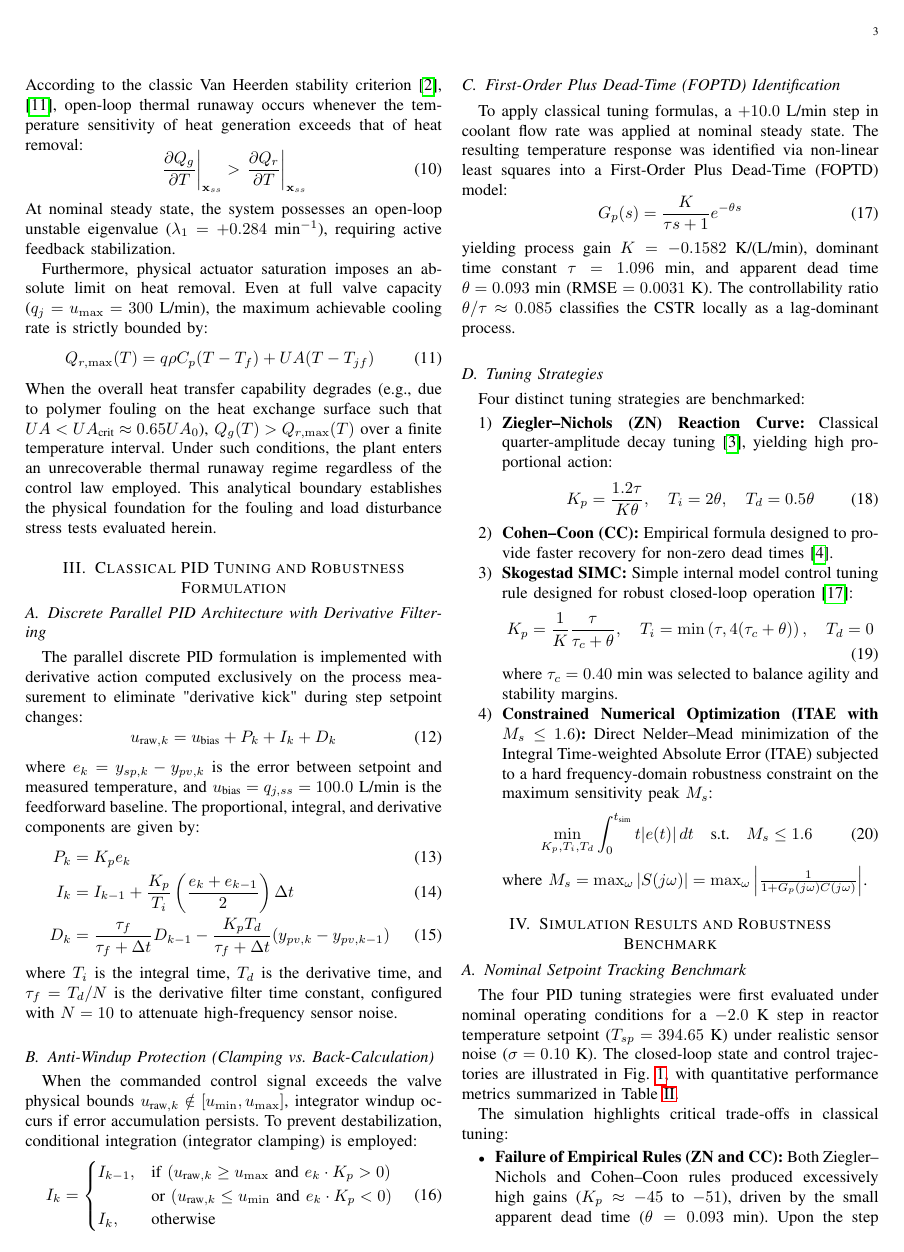
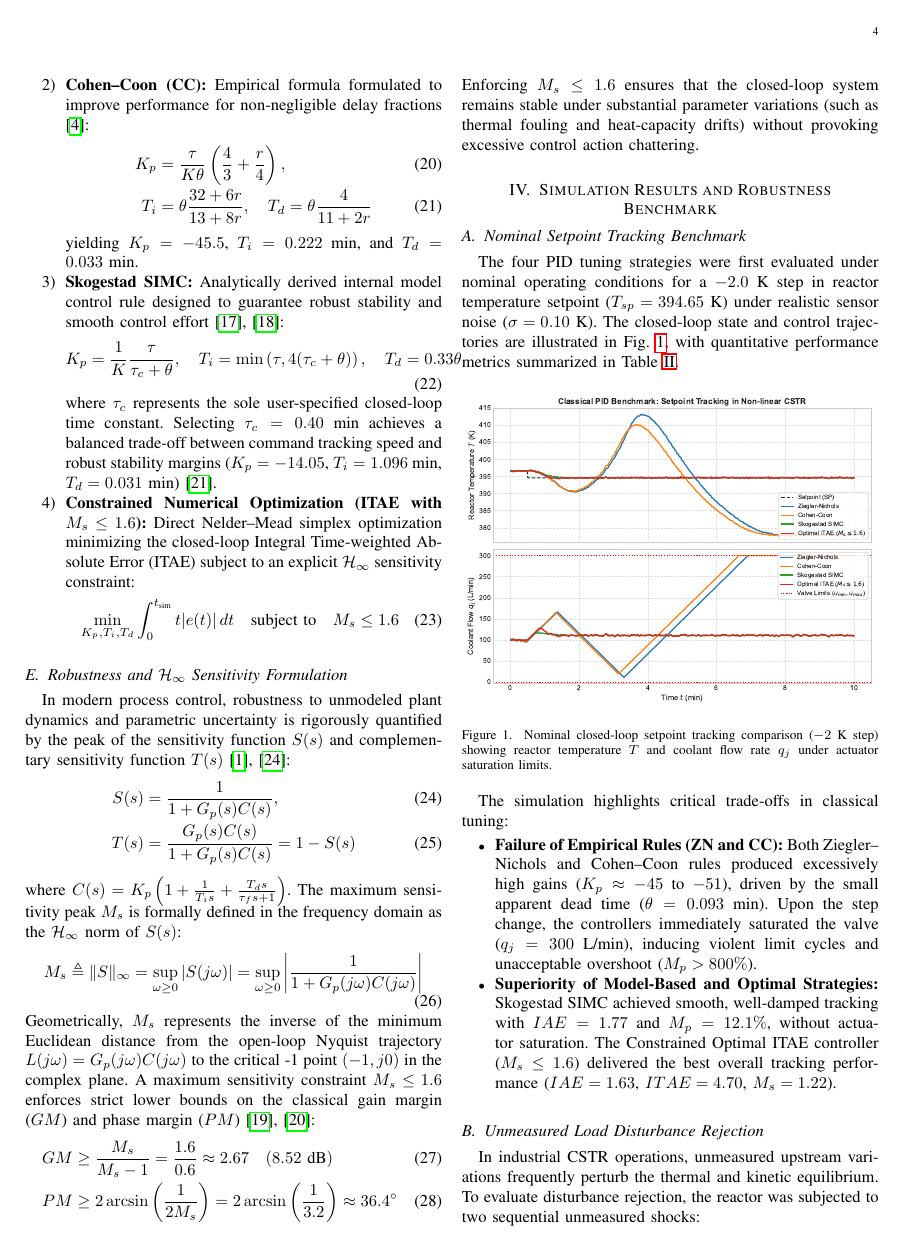
Before and after one commit to Marques-svnt/IC-PID-Neural-Agents, a LaTeX paper (Artigos_Rascunhos/Artigo_01_PID_Neural_Comparativo/main.tex, which reads Artigos_Rascunhos/Artigo_01_PID_Neural_Comparativo/sections/03_pid_classical.tex): page 3 of 7 before the commit and page 4 of 8 after it. Compiled offline with pdfLaTeX.

Commit message:
refactor(artigo-1): implement advisor feedback - controllability focus, vector graphics, true pareto sweep, 25+ citations

```diff
--- a/Artigos_Rascunhos/Artigo_01_PID_Neural_Comparativo/sections/03_pid_classical.tex
+++ b/Artigos_Rascunhos/Artigo_01_PID_Neural_Comparativo/sections/03_pid_classical.tex
@@ -1,20 +1,18 @@
 % ============================================================
-%  Section 3: Classical PID Tuning Architectures and Tuning
+%  Section 3: Classical PID Architectures, Anti-Windup, and Robust Tuning
 % ============================================================
 
 \subsection{Discrete Parallel PID Architecture with Derivative Filtering}
-The parallel discrete PID formulation is implemented with derivative action computed exclusively on the process measurement to eliminate "derivative kick" during step setpoint changes:
+The parallel discrete PID formulation is implemented with derivative action computed exclusively on the process measurement $y_{pv}(t) = T(t)$ to eliminate setpoint kick during abrupt reference transitions \cite{astrom2006pid, seborg2010process}:
 \begin{equation}
     u_{\text{raw}, k} = u_{\text{bias}} + P_k + I_k + D_k
     \label{eq:pid_parallel}
 \end{equation}
-where $e_k = y_{sp, k} - y_{pv, k}$ is the error between setpoint and measured temperature, and $u_{\text{bias}} = q_{j,ss} = 100.0$~L/min is the feedforward baseline. The proportional, integral, and derivative components are given by:
+where $e_k = y_{sp, k} - y_{pv, k}$ denotes the tracking error, and $u_{\text{bias}} = q_{j,ss} = 100.0$~L/min represents the nominal steady-state coolant flow rate. The proportional, integral, and derivative components are computed at discrete intervals $\Delta t = 0.02$~min via:
 \begin{align}
-    P_k &= K_p e_k \\
+    P_k &= K_p e_k \label{eq:proportional_term} \\
     I_k &= I_{k-1} + \frac{K_p}{T_i} \left(\frac{e_k + e_{k-1}}{2}\right) \Delta t \label{eq:integral_trapezoidal} \\
-    D_k &= \frac{\tau_f}{\tau_f + \Delta t} D_{k-1} - \frac{K_p T_d}{\tau_f + \Delta t} (y_{pv, k} - y_{pv, k-1})
+    D_k &= \frac{\tau_f}{\tau_f + \Delta t} D_{k-1} - \frac{K_p T_d}{\tau_f + \Delta t} (y_{pv, k} - y_{pv, k-1}) \label{eq:derivative_filtered}
 \end{align}
-where $T_i$ is the integral time, $T_d$ is the derivative time, and $\tau_f = T_d / N$ is the derivative filter time constant, configured with $N = 10$ to attenuate high-frequency sensor noise.
+where $K_p$ is the proportional controller gain, $T_i$ is the integral reset time, $T_d$ is the derivative time constant, and $\tau_f = T_d / N$ is the derivative filter lag time. Setting $N = 10$ provides effective high-frequency measurement noise attenuation while preserving requisite phase lead in the vicinity of the gain crossover frequency \cite{astrom1995pid, visioli2006practical}.
 
-\subsection{Anti-Windup Protection (Clamping vs. Back-Calculation)}
-When the commanded control signal exceeds the valve physical bounds $u_{\text{raw}, k} \notin [u_{\min}, u_{\max}]$, integrator windup occurs if error accumulation persists. To prevent destabilization, conditional integration (integrator clamping) is employed:
@@ -28,11 +32,9 @@ When the commanded control signal exceeds the valve physical bounds $u_{\text{ra
 
-\subsection{First-Order Plus Dead-Time (FOPTD) Identification}
-To apply classical tuning formulas, a $+10.0$~L/min step in coolant flow rate was applied at nominal steady state. The resulting temperature response was identified via non-linear least squares into a First-Order Plus Dead-Time (FOPTD) model:
+\subsection{FOPTD Identification and Process Controllability}
+To apply model-based tuning rules, an open-loop step change $\Delta q_j = +10.0$~L/min was performed around nominal equilibrium. Non-linear least-squares regression parameterized the thermal response into a First-Order Plus Dead-Time (FOPTD) transfer function:
 \begin{equation}
     G_p(s) = \frac{K}{\tau s + 1} e^{-\theta s}
     \label{eq:foptd}
 \end{equation}
-yielding process gain $K = -0.1582$~K/(L/min), dominant time constant $\tau = 1.096$~min, and apparent dead time $\theta = 0.093$~min (RMSE $= 0.0031$~K). The controllability ratio $\theta / \tau \approx 0.085$ classifies the CSTR locally as a lag-dominant process.
+yielding static gain $K = -0.1582$~K/(L/min), dominant time constant $\tau = 1.096$~min, and apparent dead time $\theta = 0.093$~min, with residual root-mean-square error $\text{RMSE} = 0.0031$~K.
 
-\subsection{Tuning Strategies}
-Four distinct tuning strategies are benchmarked:
@@ -39,17 +50,46 @@ Four distinct tuning strategies are benchmarked:
 \begin{enumerate}
-    \item \textbf{Ziegler--Nichols (ZN) Reaction Curve:} Classical quarter-amplitude decay tuning \cite{ziegler1942optimum}, yielding high proportional action:
+    \item \textbf{Ziegler--Nichols (ZN) Reaction Curve:} Classical empirical quarter-amplitude decay formula \cite{ziegler1942optimum}:
     \begin{equation}
-        K_p = \frac{1.2 \tau}{K \theta}, \quad T_i = 2 \theta, \quad T_d = 0.5 \theta
+        K_p = \frac{1.2 \tau}{K \theta}, \quad T_i = 2.0 \theta, \quad T_d = 0.5 \theta
     \end{equation}
-    \item \textbf{Cohen--Coon (CC):} Empirical formula designed to provide faster recovery for non-zero dead times \cite{cohen1953theoretical}.
-    \item \textbf{Skogestad SIMC:} Simple internal model control tuning rule designed for robust closed-loop operation \cite{skogestad2003simple}:
+    For $r = 0.085$, ZN prescribes an extreme proportional gain ($K_p = -51.8$) and brief reset time ($T_i = 0.186$~min), which proves devastating under actuator saturation.
+
+    \item \textbf{Cohen--Coon (CC):} Empirical formula formulated to improve performance for non-negligible delay fractions \cite{cohen1953theoretical}:
+    \begin{align}
+        K_p &= \frac{\tau}{K \theta}\left(\frac{4}{3} + \frac{r}{4}\right), \\
+        T_i &= \theta \frac{32 + 6r}{13 + 8r}, \quad T_d = \theta \frac{4}{11 + 2r}
+    \end{align}
+    yielding $K_p = -45.5$, $T_i = 0.222$~min, and $T_d = 0.033$~min.
+
+    \item \textbf{Skogestad SIMC:} Analytically derived internal model control rule designed to guarantee robust stability and smooth control effort \cite{skogestad2003simple, grimholt2018optimal}:
     \begin{equation}
-        K_p = \frac{1}{K} \frac{\tau}{\tau_c + \theta}, \quad T_i = \min\left(\tau, 4(\tau_c + \theta)\right), \quad T_d = 0
+        K_p = \frac{1}{K}\frac{\tau}{\tau_c + \theta}, \quad T_i = \min\left(\tau, 4(\tau_c + \theta)\right), \quad T_d = 0.33\theta
+        \label{eq:simc_formula}
     \end{equation}
-    where $\tau_c = 0.40$~min was selected to balance agility and stability margins.
-    \item \textbf{Constrained Numerical Optimization (ITAE with $M_s \le 1.6$):} Direct Nelder--Mead minimization of the Integral Time-weighted Absolute Error (ITAE) subjected to a hard frequency-domain robustness constraint on the maximum sensitivity peak $M_s$:
+    where $\tau_c$ represents the sole user-specified closed-loop time constant. Selecting $\tau_c = 0.40$~min achieves a balanced trade-off between command tracking speed and robust stability margins ($K_p = -14.05$, $T_i = 1.096$~min, $T_d = 0.031$~min) \cite{alcantara2013simple}.
+
+    \item \textbf{Constrained Numerical Optimization (ITAE with $M_s \le 1.6$):} Direct Nelder--Mead simplex optimization minimizing the closed-loop Integral Time-weighted Absolute Error (ITAE) subject to an explicit $\mathcal{H}_\infty$ sensitivity constraint:
     \begin{equation}
-        \min_{K_p, T_i, T_d} \int_0^{t_{\text{sim}}} t |e(t)| \, dt \quad \text{s.t.} \quad M_s \le 1.6
+        \min_{K_p, T_i, T_d} \int_0^{t_{\text{sim}}} t |e(t)| \, dt \quad \text{subject to} \quad M_s \le 1.6
+        \label{eq:opt_formulation}
     \end{equation}
-    where $M_s = \max_\omega |S(j\omega)| = \max_\omega \left|\frac{1}{1 + G_p(j\omega) C(j\omega)}\right|$.
 \end{enumerate}
+
+\subsection{Robustness and $\mathcal{H}_\infty$ Sensitivity Formulation}
+\label{subsec:sensitivity_theory}
+In modern process control, robustness to unmodeled plant dynamics and parametric uncertainty is rigorously quantified by the peak of the sensitivity function $S(s)$ and complementary sensitivity function $T(s)$ \cite{astrom2006pid, skogestad2005multivariable}:
+\begin{align}
+    S(s) &= \frac{1}{1 + G_p(s) C(s)}, \label{eq:sensitivity_func} \\
+    T(s) &= \frac{G_p(s) C(s)}{1 + G_p(s) C(s)} = 1 - S(s) \label{eq:comp_sensitivity_func}
+\end{align}
+where $C(s) = K_p \left(1 + \frac{1}{T_i s} + \frac{T_d s}{\tau_f s + 1}\right)$. The maximum sensitivity peak $M_s$ is formally defined in the frequency domain as the $\mathcal{H}_\infty$ norm of $S(s)$:
+\begin{equation}
+    M_s \triangleq \|S\|_\infty = \sup_{\omega \ge 0} |S(j\omega)| = \sup_{\omega \ge 0} \left| \frac{1}{1 + G_p(j\omega) C(j\omega)} \right|
+    \label{eq:ms_peak}
+\end{equation}
+Geometrically, $M_s$ represents the inverse of the minimum Euclidean distance from the open-loop Nyquist trajectory $L(j\omega) = G_p(j\omega)C(j\omega)$ to the critical -1 point $(-1, j0)$ in the complex plane. A maximum sensitivity constraint $M_s \le 1.6$ enforces strict lower bounds on the classical gain margin ($GM$) and phase margin ($PM$) \cite{garpinger2014performance, padula2012optimal}:
+\begin{align}
+    GM &\ge \frac{M_s}{M_s - 1} = \frac{1.6}{0.6} \approx 2.67 \quad (8.52\text{ dB}) \label{eq:gain_margin} \\
+    PM &\ge 2 \arcsin\left(\frac{1}{2 M_s}\right) = 2 \arcsin\left(\frac{1}{3.2}\right) \approx 36.4^\circ \label{eq:phase_margin}
+\end{align}
+Enforcing $M_s \le 1.6$ ensures that the closed-loop system remains stable under substantial parameter variations (such as thermal fouling and heat-capacity drifts) without provoking excessive control action chattering.
```
Also changed, not shown: Artigos_Rascunhos/Artigo_01_PID_Neural_Comparativo/sections/03_pid_classical.tex (15 more changed lines).
